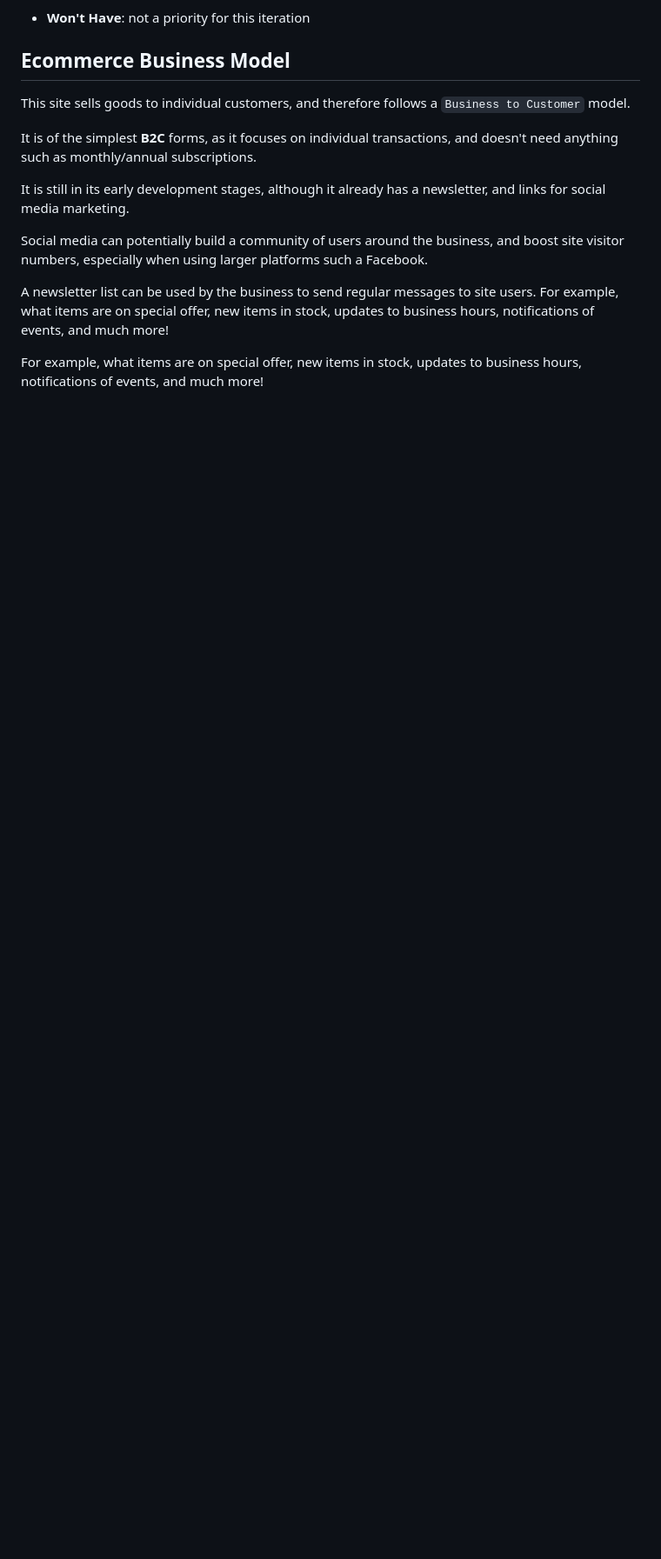
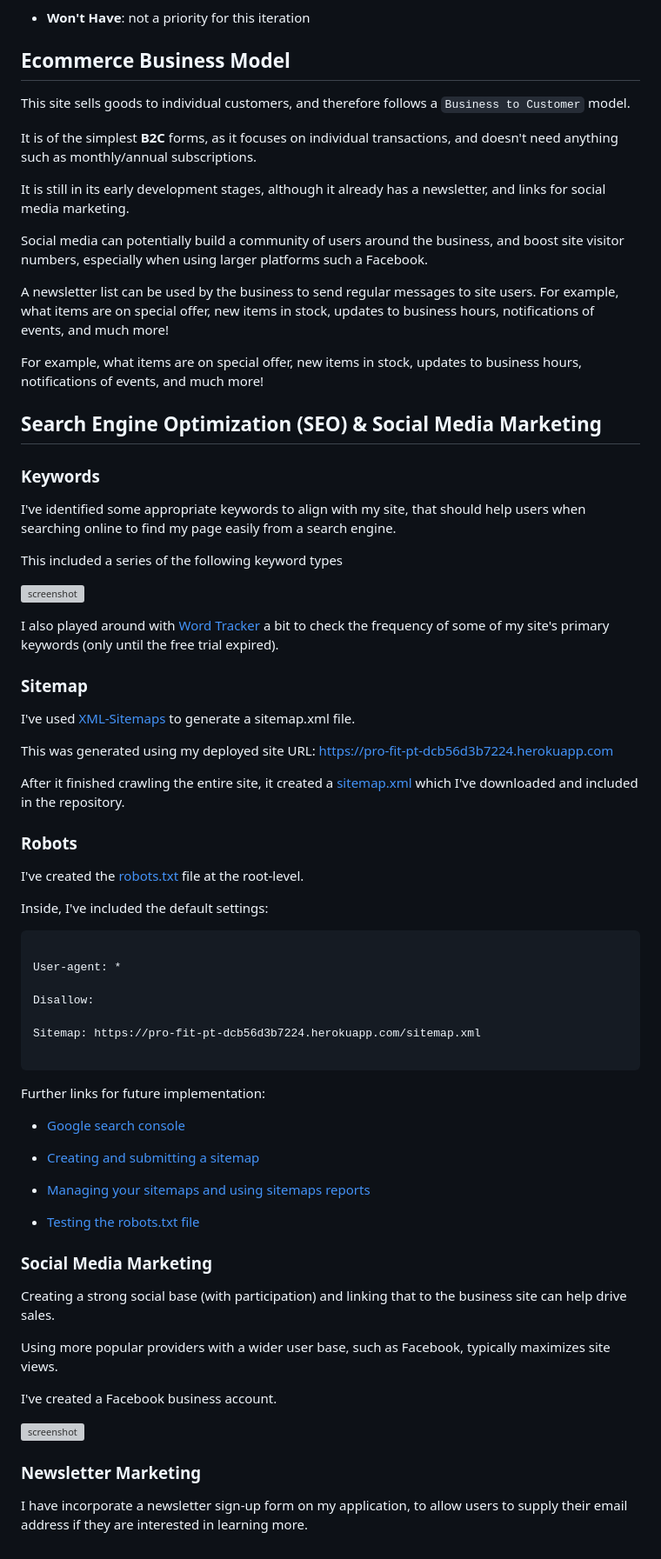
Before and after one commit to DavidFB94/pro-fit-pt, a Markdown page: README.md, the part around the change. Shown at 87% size. GitHub-like rendering; blank space fills up the shorter version; grey boxes are pictures that could not be loaded.

Commit message:
Add SEO & Social Media Marketing section to README

````diff
--- a/README.md
+++ b/README.md
@@ -477,3 +477,65 @@ For example, what items are on special offer, new items in stock,
 updates to business hours, notifications of events, and much more!
 
 For example, what items are on special offer, new items in stock, updates to business hours, notifications of events, and much more!
+
+## Search Engine Optimization (SEO) & Social Media Marketing
+
+### Keywords
+
+I've identified some appropriate keywords to align with my site, that should help users when searching online to find my page easily from a search engine.
+
+This included a series of the following keyword types
+
+![screenshot](documentation/keywords.png)
+
+I also played around with [Word Tracker](https://www.wordtracker.com) a bit to check the frequency of some of my site's primary keywords (only until the free trial expired).
+
+### Sitemap
+
+I've used [XML-Sitemaps](https://www.xml-sitemaps.com) to generate a sitemap.xml file.
+
+This was generated using my deployed site URL: https://pro-fit-pt-dcb56d3b7224.herokuapp.com
+
+After it finished crawling the entire site, it created a
+[sitemap.xml](sitemap.xml) which I've downloaded and included in the repository.
+
+### Robots
+
+I've created the [robots.txt](robots.txt) file at the root-level.
+
+Inside, I've included the default settings:
+
+```
+
+User-agent: *
+
+Disallow:
+
+Sitemap: https://pro-fit-pt-dcb56d3b7224.herokuapp.com/sitemap.xml
+
+```
+
+
+Further links for future implementation:
+
+- [Google search console](https://search.google.com/search-console)
+
+- [Creating and submitting a sitemap](https://developers.google.com/search/docs/advanced/sitemaps/build-sitemap)
+
+- [Managing your sitemaps and using sitemaps reports](https://support.google.com/webmasters/answer/7451001)
+
+- [Testing the robots.txt file](https://support.google.com/webmasters/answer/6062598)
+
+### Social Media Marketing
+
+Creating a strong social base (with participation) and linking that to the business site can help drive sales.
+
+Using more popular providers with a wider user base, such as Facebook, typically maximizes site views.
+
+I've created a Facebook business account.
+
+![screenshot](documentation/facebook-image.png)
+
+### Newsletter Marketing
+
+I have incorporate a newsletter sign-up form on my application, to allow users to supply their email address if they are interested in learning more.
````
